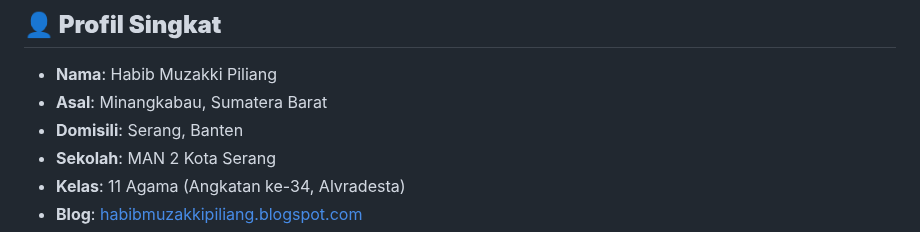
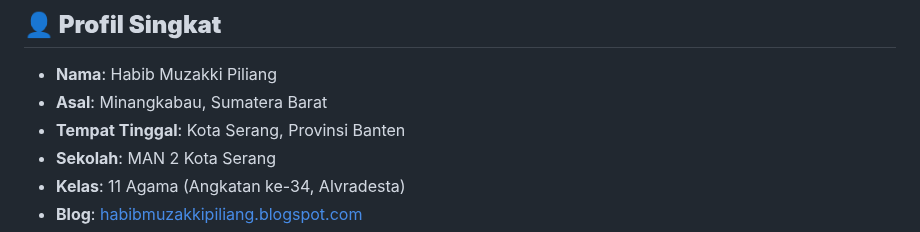
Before and after one commit to habibmuzakkipiliang/website_portofolio, a Markdown page: README.md, the part around the change. Drawn GitHub-style.

Commit message:
Update README.md
Signed-off-by: Habib Muzakki Piliang <160248449+habibmuzakkipiliang@users.noreply.github.com>

```diff
--- a/README.md
+++ b/README.md
@@ -8,7 +8,7 @@ Selamat datang di repositori resmi dokumentasi karya dan aktivitas Habib Muzakki
 
 - **Nama**: Habib Muzakki Piliang
 - **Asal**: Minangkabau, Sumatera Barat
-- **Domisili**: Serang, Banten
+- **Tempat Tinggal**: Kota Serang, Provinsi Banten
 - **Sekolah**: MAN 2 Kota Serang
 - **Kelas**: 11 Agama (Angkatan ke-34, Alvradesta)
 - **Blog**: [habibmuzakkipiliang.blogspot.com](https://habibmuzakkipiliang.blogspot.com/)
```
